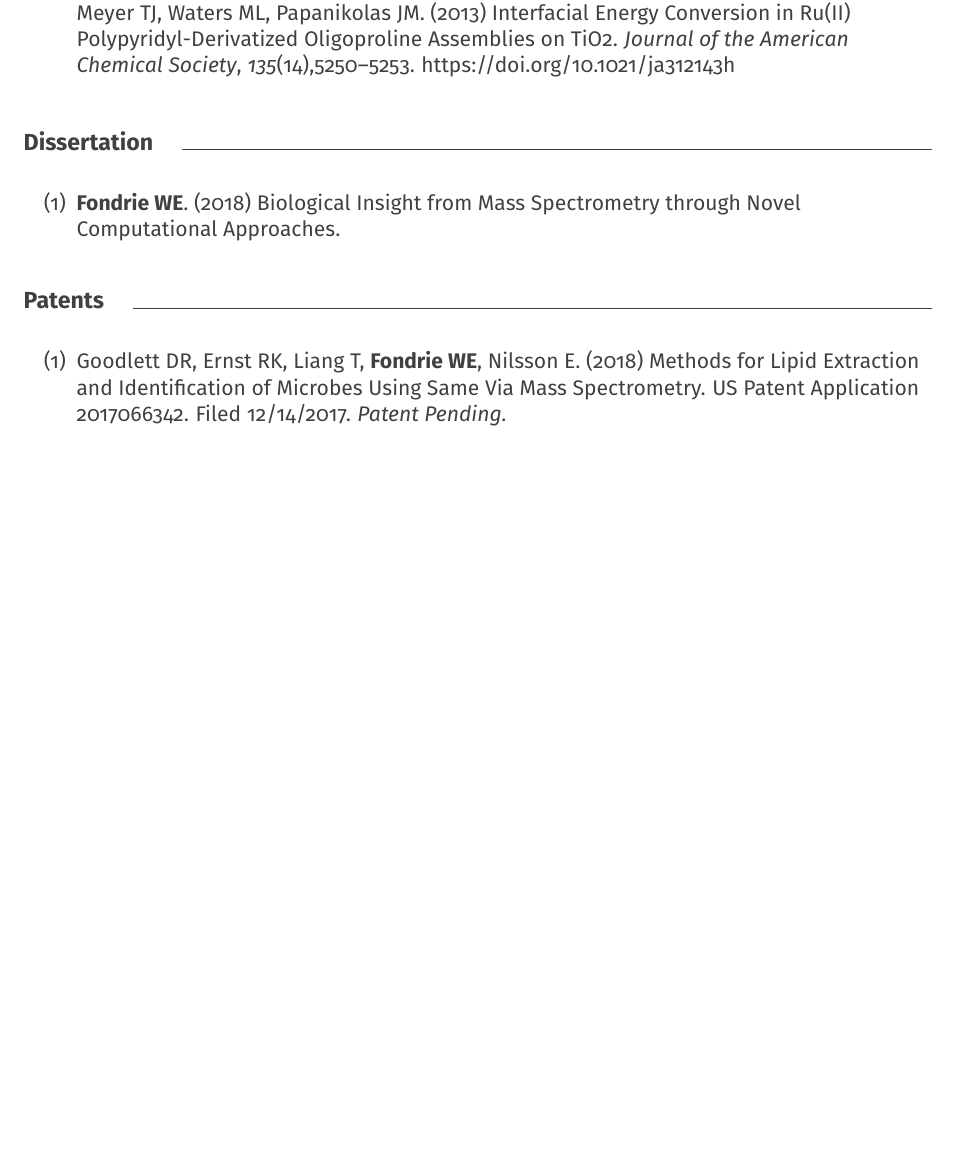
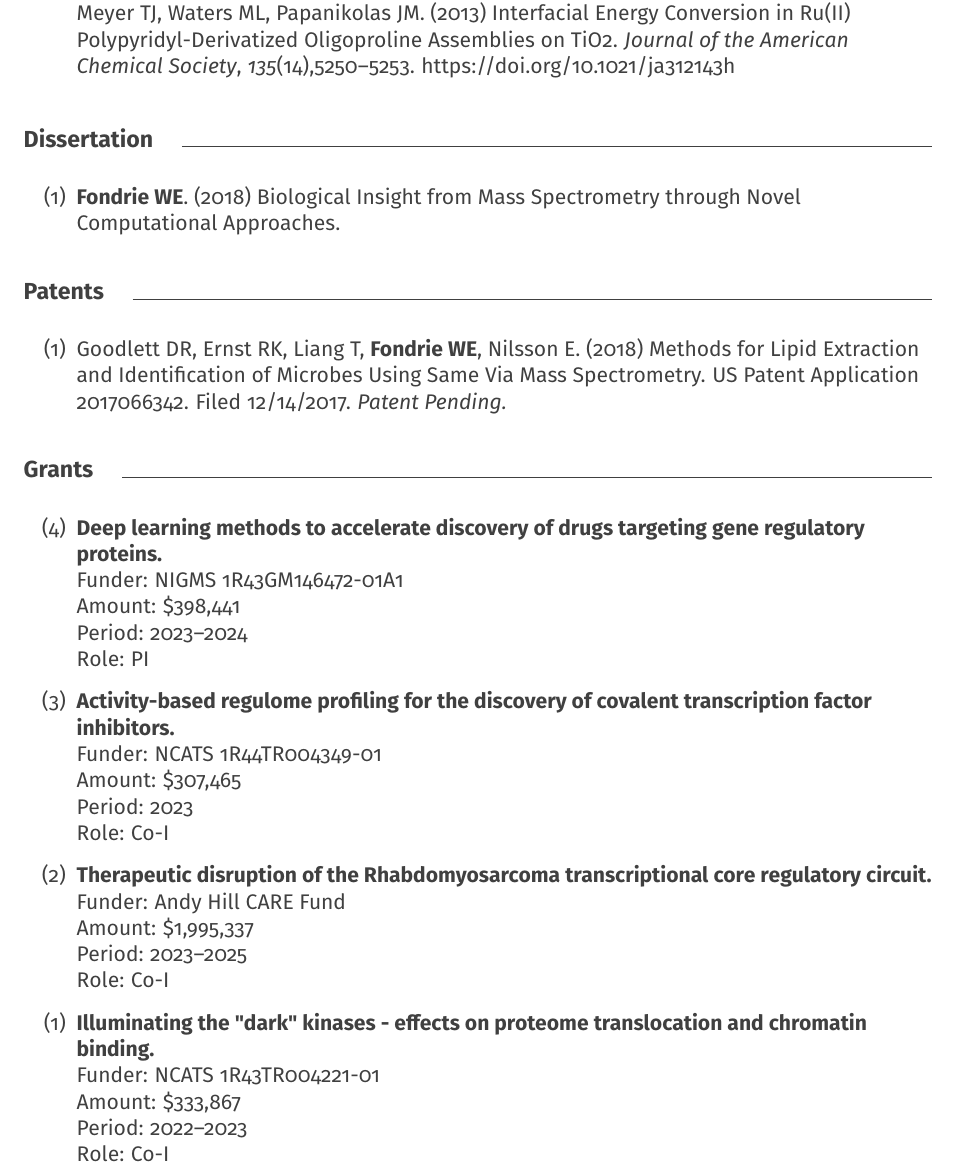
Before and after one commit to wfondrie/cv, a LaTeX CV (fondrie_cv.template.tex): part of page 4 of 7 before the commit and part of page 4 of 8 after it, cut so that both start at the same text, the shorter picture padded with empty space. The pictures show the PDF file fondrie_cv.pdf that the author committed with the source.

Commit message:
Add grants

```diff
--- a/fondrie_cv.template.tex
+++ b/fondrie_cv.template.tex
@@ -155,6 +155,33 @@ Updated \today.
     Patent Pending.}
 \end{etaremune}
 
+\mysection{Grants}
+\begin{etaremune}
+  \item \textbf{Deep learning methods to accelerate discovery of drugs targeting gene regulatory proteins.} \\
+  Funder: NIGMS 1R43GM146472-01A1 \\
+  Amount: \$398,441\\
+  Period: 2023--2024 \\
+  Role: PI \\
+
+  \item \textbf{Activity-based regulome profiling for the discovery of covalent transcription factor inhibitors.} \\
+  Funder: NCATS 1R44TR004349-01 \\
+  Amount: \$307,465\\
+  Period: 2023 \\
+  Role: Co-I
+
+  \item \textbf{Therapeutic disruption of the Rhabdomyosarcoma transcriptional core regulatory circuit.} \\
+  Funder: Andy Hill CARE Fund \\
+  Amount: \$1,995,337\\
+  Period: 2023--2025 \\
+  Role: Co-I
+
+  \item \textbf{Illuminating the "dark" kinases - effects on proteome translocation and chromatin binding.} \\
+  Funder: NCATS 1R43TR004221-01 \\
+  Amount: \$333,867 \\
+  Period: 2022--2023 \\
+  Role: Co-I
+
+\end{etaremune}
 
 \mysection{Scientific Software Contributions}
 \begin{etaremune}
```
Also changed, not shown: fondrie_cv.pdf.
